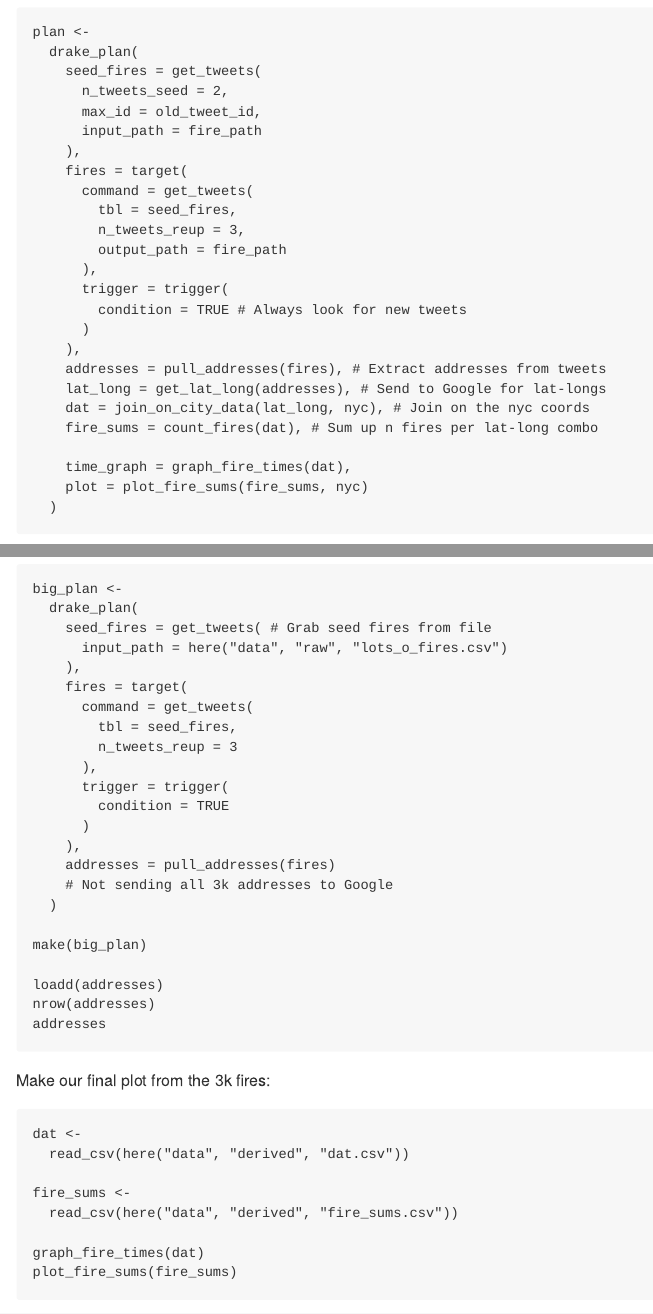
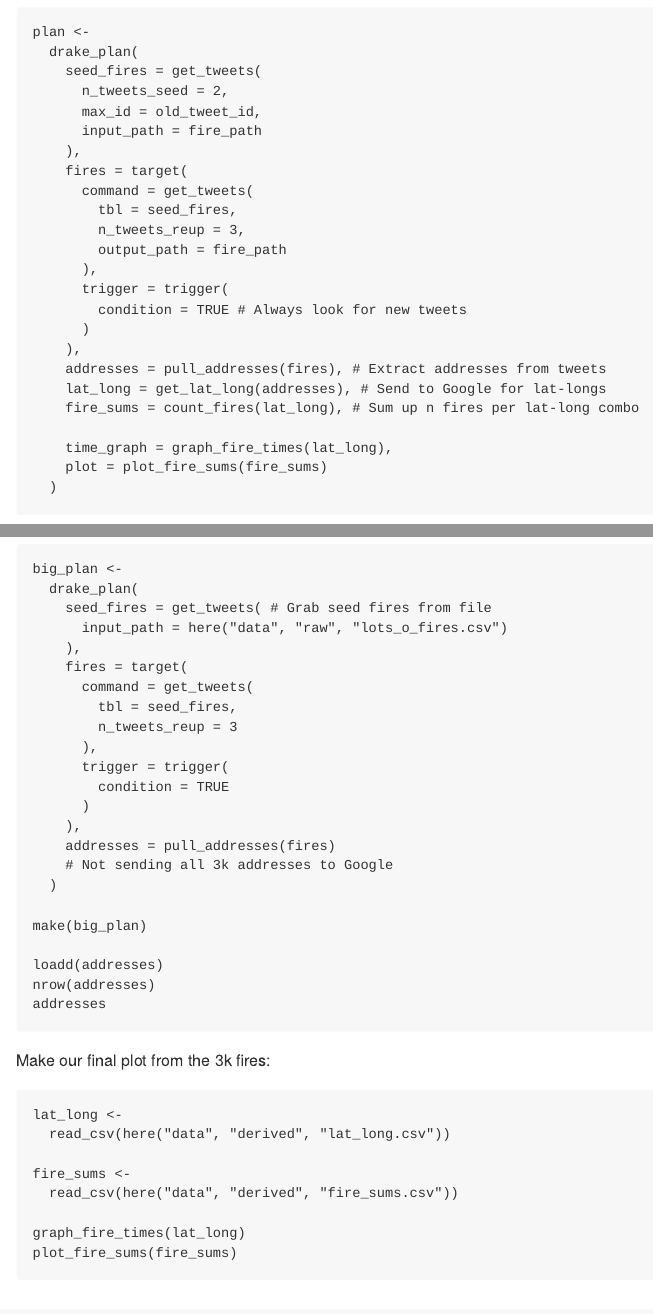
Before and after one commit to aedobbyn/nyc-fires, an R Markdown document (live_code.Rmd): the page in a window 1100 px wide, from 6890 px down, and a second part further down, joined at a grey line. Rendered offline with R 4.5, knitr and Pandoc, with nearby package versions.

Commit message:
nix lat long truncation

````diff
--- a/R/didnt_start_it.R
+++ b/R/didnt_start_it.R
@@ -221,7 +221,3 @@ pull_addresses <- function(tbl) {
     select(borough, street, address, text, created_at)
 }
 
-
-truncate_lat_long <- function(tbl, digits = 3) {
-  if (!"long" %in% names(tbl) ||
-    !"lat" %in% names(tbl)) {
@@ -257,12 +242,8 @@ get_lat_long <- function(tbl) {
       )
     ) %>%
     unnest() %>%
-    truncate_lat_long(digits = 1) %>%
-    select(address, lat, long, lat_trunc, long_trunc, created_at, text)
+    select(address, lat, long, created_at, text)
 }
 
 
 # ------------------------ Analyzing tweet content ------------------------
-
-# Save some lat and long info about NYC that ggplot2 knows about
-nyc <-
@@ -274,13 +250,3 @@ nyc <-
-join_on_city_data <- function(tbl, city = nyc) {
-  tbl %>%
-    rename(
-      lat_tweet = lat,
-      long_tweet = long
-    ) %>%
-    inner_join(city, by = c("lat_trunc", "long_trunc")) %>%
-    distinct(address, .keep_all = TRUE)
-}
-
 
 # Count number of fires at each lat/long combo
 count_fires <- function(tbl) {
--- a/live_code.Rmd
+++ b/live_code.Rmd
@@ -372,11 +372,10 @@ plan <-
     ),
     addresses = pull_addresses(fires), # Extract addresses from tweets
     lat_long = get_lat_long(addresses), # Send to Google for lat-longs
-    dat = join_on_city_data(lat_long, nyc), # Join on the nyc coords
-    fire_sums = count_fires(dat), # Sum up n fires per lat-long combo
+    fire_sums = count_fires(lat_long), # Sum up n fires per lat-long combo
 
-    time_graph = graph_fire_times(dat),
-    plot = plot_fire_sums(fire_sums, nyc)
+    time_graph = graph_fire_times(lat_long),
+    plot = plot_fire_sums(fire_sums)
   )
 ```
 
@@ -468,13 +467,13 @@ addresses
 Make our final plot from the 3k fires:
 
 ```{r}
-dat <-
-  read_csv(here("data", "derived", "dat.csv"))
+lat_long <-
+  read_csv(here("data", "derived", "lat_long.csv"))
 
 fire_sums <-
   read_csv(here("data", "derived", "fire_sums.csv"))
 
-graph_fire_times(dat)
+graph_fire_times(lat_long)
 plot_fire_sums(fire_sums)
 ```
 
````
Also changed, not shown: docs/index.Rmd (+2 -3 lines), R/didnt_start_it.R (16 more changed lines), 3 other files.
